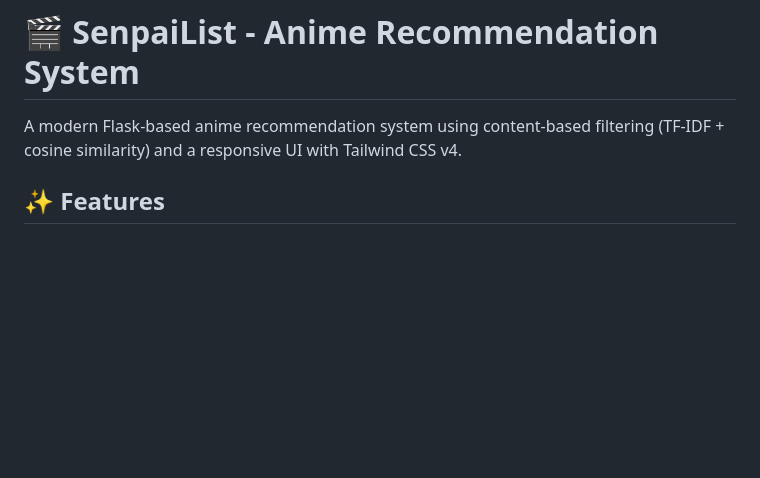
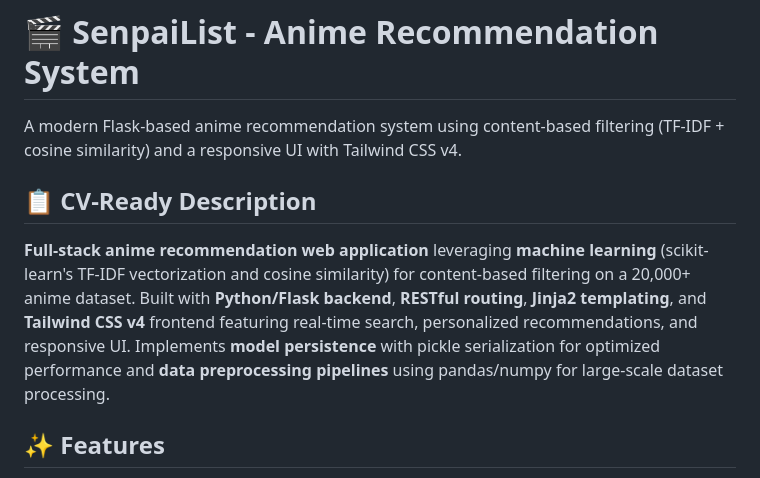
Before and after one commit to Mujtaba-Kamran/SenpaiList, a Markdown page: README.md, the part around the change. GitHub-like rendering; blank space fills up the shorter version.

Commit message:
Add CV-ready project description highlighting AI/ML and full-stack features
Co-authored-by: Mujtaba-Kamran <147094576+Mujtaba-Kamran@users.noreply.github.com>

```diff
--- a/README.md
+++ b/README.md
@@ -1,6 +1,10 @@
 # 🎬 SenpaiList - Anime Recommendation System
 
 A modern Flask-based anime recommendation system using content-based filtering (TF-IDF + cosine similarity) and a responsive UI with Tailwind CSS v4.
+
+## 📋 CV-Ready Description
+
+**Full-stack anime recommendation web application** leveraging **machine learning** (scikit-learn's TF-IDF vectorization and cosine similarity) for content-based filtering on a 20,000+ anime dataset. Built with **Python/Flask backend**, **RESTful routing**, **Jinja2 templating**, and **Tailwind CSS v4** frontend featuring real-time search, personalized recommendations, and responsive UI. Implements **model persistence** with pickle serialization for optimized performance and **data preprocessing pipelines** using pandas/numpy for large-scale dataset processing.
 
 ## ✨ Features
 
```
